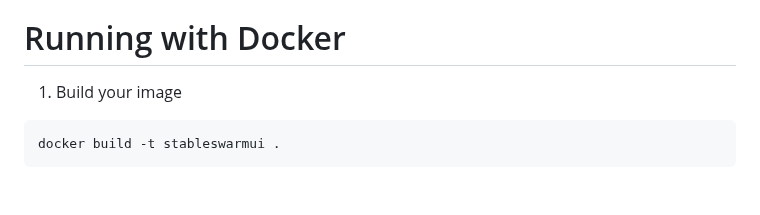
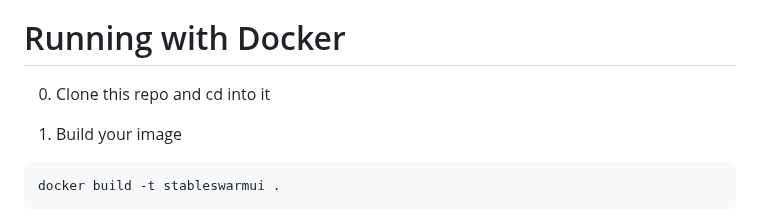
Before and after one commit to Stability-AI/StableSwarmUI, a Markdown page: README.md, the part around the change. Drawn GitHub-style; blank space fills up the shorter version.

Commit message:
readme instructions clarity

````diff
--- a/README.md
+++ b/README.md
@@ -74,6 +74,8 @@ The installation starts now and downloads the Stable Diffusion models from the i
 > **Important**: During the StableSwarmUI installation, you are prompted for the type of backend you want to use. For Mac computers with M1 or M2, you can safely choose the ComfyUI backend and choose the Stable Diffusion XL Base and Refiner models in the Download Models screen.
 
 # Running with Docker
+0. Clone this repo and cd into it
+
 1. Build your image
 
 ```
````
